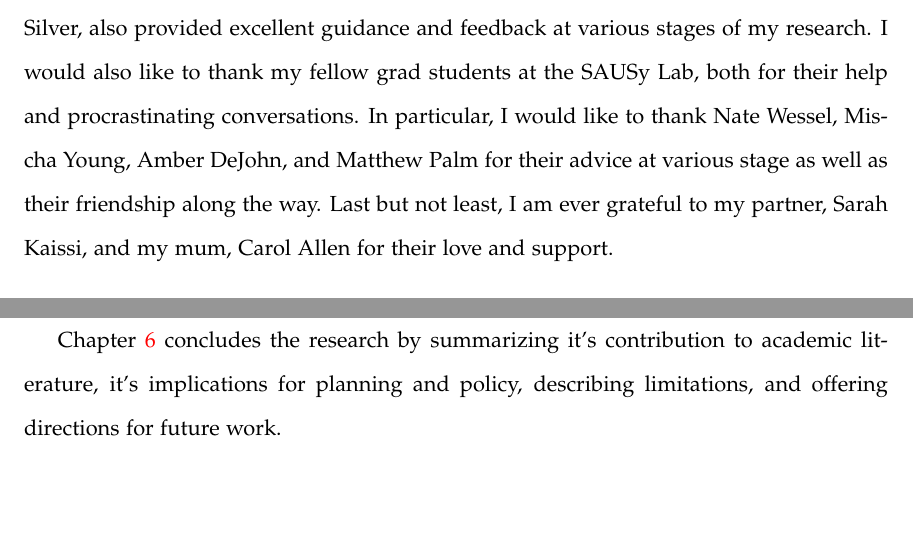
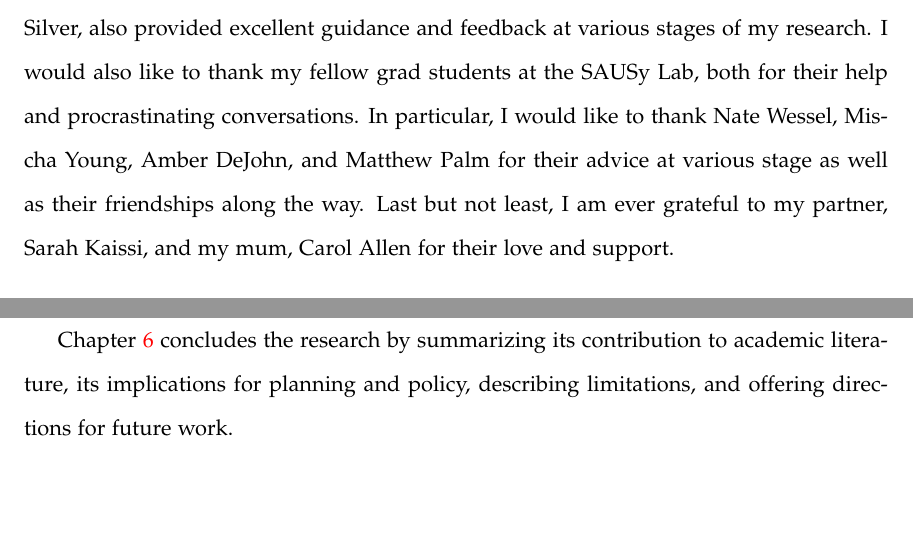
Before and after one commit to jamaps/phd-dissertation, a LaTeX thesis (dissertation.tex, which reads chapters/1_intro.tex): two parts of pages 3 and 17 of 160, joined at a grey line, cut so that both start at the same text. Compiled offline with pdfLaTeX.

Commit message:
more typos its it's

```diff
--- a/chapters/1_intro.tex
+++ b/chapters/1_intro.tex
@@ -29,5 +29,5 @@ Chapter \ref{ch:pathsubpov} is also about understanding suburbanization of pover
 
 Chapter \ref{ch:lowinctra} uses the same data as the previous chapter, but it is directly focused on moves away from public transit in Toronto. Lower-income residents are often reliant on public transit for daily travel. They have also historically concentrated in centrally located neighbourhoods with relatively higher levels of transit accessibility. However, suburbanization of poverty has raised concerns that low-income residents are disproportionately moving away from relied upon transit service. This chapter thus investigates what occurs when low-income residents change dwellings within a region: do they experience a reduction in their levels of transit accessibility, how does this compare to high-income movers, and how has this changed over time? This is examined using the same database of tax filers, subset for Toronto from 1988 to 2018. This data is linked to historical transit accessibility measures (those used in Chapter \ref{ch:subtrapov}), to describe changes in transit accessibility for intra-urban movers via descriptive statistics and regression models to answer whether there are significant differences in individual changes in transit accessibility by low-income status. Findings indicate that low-income residents do, on average, experience reductions in their levels of transit accessibility when moving within the region, but they do not undergo as great of a reduction in transit accessibility as high-income movers. However, the gap in experienced changes in transit accessibility between high- and low-income movers is converging over time.
 
-Chapter \ref{ch:conc} concludes the research by summarizing it's contribution to academic literature, it's implications for planning and policy, describing limitations, and offering directions for future work.
+Chapter \ref{ch:conc} concludes the research by summarizing its contribution to academic literature, its implications for planning and policy, describing limitations, and offering directions for future work.
 % zResearch is the practice of finding and communicating knowledge and evidence. Indeed, a long noted goal of science is to try to explain nature, based on empirical observation---deciphering how and why things occur, and in geography, the how and why of where. Evidence regarding human environments in particular will almost always have normative interpretations as we collectively are embodied and reproduce our environments. Evidence in this domain does not only explain, but is also used as justification for policy, planning, and design aimed at re-shaping our environments. As such, the concluding chapter includes discussion on the implications of findings both in terms of academic theory and policy recommendations concerning progressive options for promoting environmental sustainability, planetary health, and social inclusion.
--- a/dissertation.tex
+++ b/dissertation.tex
@@ -106,7 +106,7 @@ This dissertation examines suburbanization of poverty in Canadian cities during
 
 \addcontentsline{toc}{section}{Acknowledgements}
 
-While there is only one name on the title of this document, it could not have been accomplished without the help of many others. There are the countless academics, journalists, urban planners, and cartographers, among others, whose work have influenced my thoughts and ideas over the past few years. Secondly, much of the empirical work in this dissertation was based on data collected and administrated by others. The Data Management Group and the Travel Modelling Group at the University of Toronto graciously provided the travel survey data and travel time matrices, respectively, while the tax-record data was accessed at the Toronto Research Data Centre. All of the data analysis throughout this dissertation was conducted via open source software, and I am ever appreciative of the broader open source community. During my time as a graduate student, I received funding from the University of Toronto, the Government of Ontario, the Social Sciences and Humanities Research Council of Canada, as well as a research stipend from my supervisor, Steven Farber. My PhD would not have been possible without this financial support. Steven Farber, alongside my committee members, Chris Higgins and Dan Silver, also provided excellent guidance and feedback at various stages of my research. I would also like to thank my fellow grad students at the SAUSy Lab, both for their help and procrastinating conversations. In particular, I would like to thank Nate Wessel, Mischa Young, Amber DeJohn, and Matthew Palm for their advice at various stage as well as their friendship along the way. Last but not least, I am ever grateful to my partner, Sarah Kaissi, and my mum, Carol Allen for their love and support.
+While there is only one name on the title of this document, it could not have been accomplished without the help of many others. There are the countless academics, journalists, urban planners, and cartographers, among others, whose work have influenced my thoughts and ideas over the past few years. Secondly, much of the empirical work in this dissertation was based on data collected and administrated by others. The Data Management Group and the Travel Modelling Group at the University of Toronto graciously provided the travel survey data and travel time matrices, respectively, while the tax-record data was accessed at the Toronto Research Data Centre. All of the data analysis throughout this dissertation was conducted via open source software, and I am ever appreciative of the broader open source community. During my time as a graduate student, I received funding from the University of Toronto, the Government of Ontario, the Social Sciences and Humanities Research Council of Canada, as well as a research stipend from my supervisor, Steven Farber. My PhD would not have been possible without this financial support. Steven Farber, alongside my committee members, Chris Higgins and Dan Silver, also provided excellent guidance and feedback at various stages of my research. I would also like to thank my fellow grad students at the SAUSy Lab, both for their help and procrastinating conversations. In particular, I would like to thank Nate Wessel, Mischa Young, Amber DeJohn, and Matthew Palm for their advice at various stage as well as their friendships along the way. Last but not least, I am ever grateful to my partner, Sarah Kaissi, and my mum, Carol Allen for their love and support.
 
 
 
```
Also changed, not shown: dissertation.tex (2 more changed lines), 2 other files.
